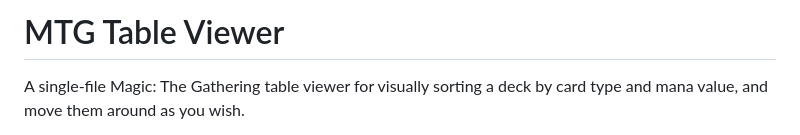
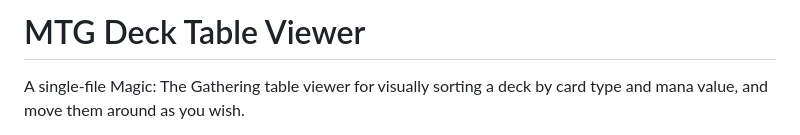
Before and after one commit to GillesGaelBERNARD/mtg-viewer, a Markdown page: README.md, the part around the change. Drawn GitHub-style.

```diff
--- a/README.md
+++ b/README.md
@@ -1,4 +1,4 @@
-# MTG Table Viewer
+# MTG Deck Table Viewer
 
 A single-file Magic: The Gathering table viewer for visually sorting a deck by card type and mana value, and move them around as you wish.
 
```
